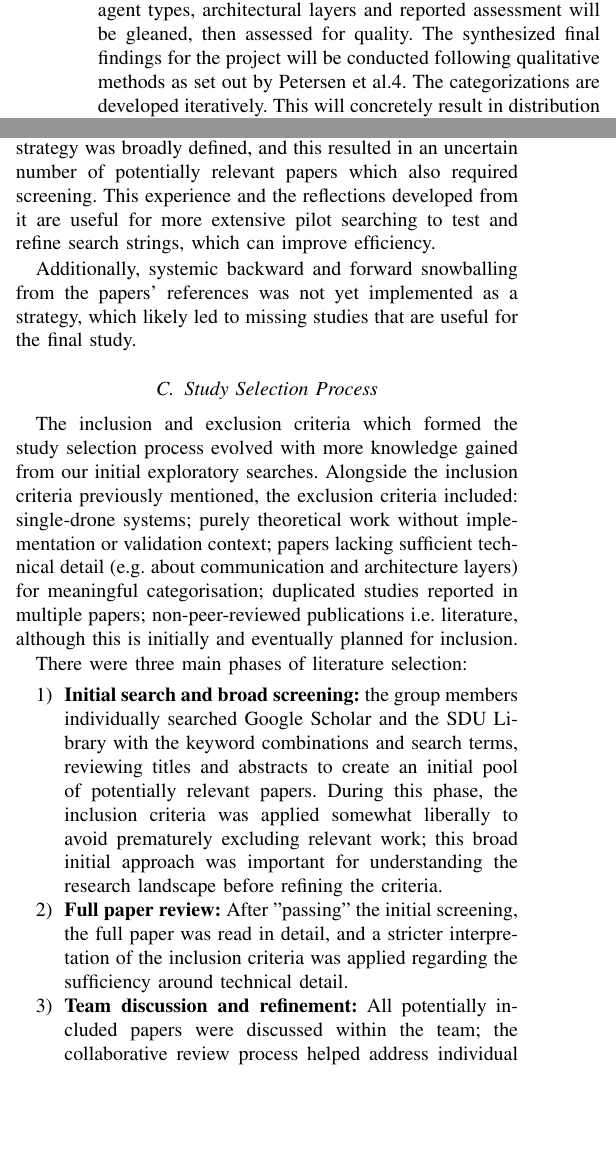
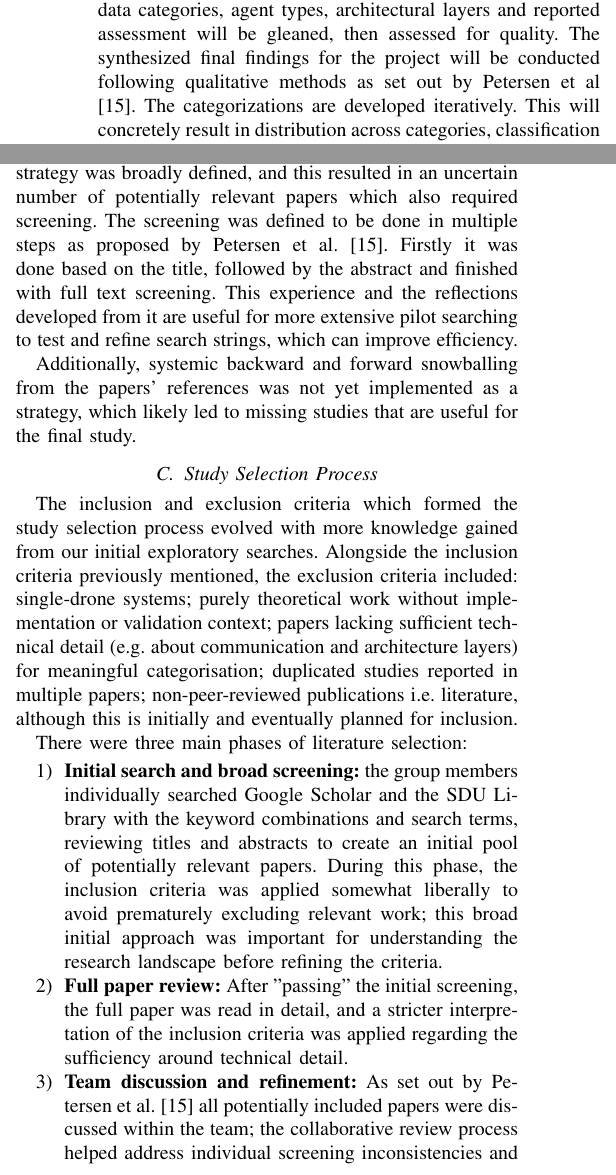
Before and after one commit to denisarissa/e25-scientific-methods, a LaTeX paper (report/conference_101719.tex): two parts of the columns of page 2 of 6, joined at a grey line, cut so that both start at the same text, the shorter picture padded with empty space. Compiled offline with pdfLaTeX; a missing font is replaced by an installed copy or a similar font; a LaTeX package or settings file that is missing is left out.

Commit message:
screening added sources petersen et al

```diff
--- a/report/conference_101719.tex
+++ b/report/conference_101719.tex
@@ -78,7 +78,7 @@ Another related research performed with the topic of multi-drone mission with th
 
 This research project will be carrying out systematic literature review following guidelines set out by Kitchenham and Charters \cite{kitchenham2007}, exploring academic databases. Grey literature will also be considered for exploration by following the Multivocal Literature Review subset of SLR approach by Garousi et al.\cite{garousi2019} because, adhering to the nature of its domain, multi-drone systems are present in both academic research and industrial practice. This process is structured and is predefined with search strategies that are focused on transparency and clear inclusion criteria, which will eliminate bias and give way to reproducibility. Furthermore, the categorization will follow the systematic mapping approach explained by Petersen et al \cite{petersen2008}. In this preliminary version of our study, the focus was primarily on peer-reviewed academic literature.
 
-Single-drone systems are not included since the project is exploring multi-drone systems. Theoretical work will be excluded. Papers that lack technical detail sufficient for categorisation and evaluation are excluded. The validity of a paper will be screened in title and abstract, then full text, then evaluated and argued for or against in team discussion. Subsequently, the mission context, communication patterns, data categories, agent types, architectural layers and reported assessment will be gleaned, then assessed for quality. The synthesized final findings for the project will be conducted following qualitative methods as set out by Petersen et al.4. The categorizations are developed iteratively. This will concretely result in distribution across categories, classification mapping patterns to contexts, common data types per layer, and agent interaction analysis.
+Single-drone systems are not included since the project is exploring multi-drone systems. Theoretical work will be excluded. Papers that lack technical detail sufficient for categorisation and evaluation are excluded. The validity of a paper will be screened in title and abstract, then full text, then evaluated and argued for or against in team discussion. Subsequently, the mission context, communication patterns, data categories, agent types, architectural layers and reported assessment will be gleaned, then assessed for quality. The synthesized final findings for the project will be conducted following qualitative methods as set out by Petersen et al \cite{petersen2008}. The categorizations are developed iteratively. This will concretely result in distribution across categories, classification mapping patterns to contexts, common data types per layer, and agent interaction analysis.
 
 \subsection{\centering Search and Screening}
 
@@ -86,7 +86,7 @@ The search terms will encompass terminology for multi-drone systems ("multi-dron
 
 The exploratory search for literature was conducted using Google Scholar and the SDU Library interfaces as our primary source using the aforementioned search terms. The final systemic review specifically and directly may utilize other relevant academic databases, such as IEE Xplore, ACM Digital Library, Scopus and Web of Science; however, for the scope of the preliminary study, the aggregative nature of Google Scholar and SDU Library was relevant for exploration of the methodology.
 
-For the preliminary draft of the study, the initial search strategy was broadly defined, and this resulted in an uncertain number of potentially relevant papers which also required screening. This experience and the reflections developed from it are useful for more extensive pilot searching to test and refine search strings, which can improve efficiency.
+For the preliminary draft of the study, the initial search strategy was broadly defined, and this resulted in an uncertain number of potentially relevant papers which also required screening. The screening was defined to be done in multiple steps as proposed by Petersen et al. \cite{petersen2008}. Firstly it was done based on the title, followed by the abstract and finished with full text screening. This experience and the reflections developed from it are useful for more extensive pilot searching to test and refine search strings, which can improve efficiency.
 
 Additionally, systemic backward and forward snowballing from the papers' references was not yet implemented as a strategy, which likely led to missing studies that are useful for the final study.
 
@@ -101,7 +101,7 @@ There were three main phases of literature selection:
 
 \item \textbf{Full paper review:} After "passing" the initial screening, the full paper was read in detail, and a stricter interpretation of the inclusion criteria was applied regarding the sufficiency around technical detail.
 
-\item \textbf{Team discussion and refinement:} All potentially included papers were discussed within the team; the collaborative review process helped address individual screening inconsistencies and resolve any edge cases. Discussion also helped to refine understanding of the ambiguous criteria, in particular, the "architecture layer" requirement as specified by the research topic.
+\item \textbf{Team discussion and refinement:} As set out by Petersen et al. \cite{petersen2008} all potentially included papers were discussed within the team; the collaborative review process helped address individual screening inconsistencies and resolve any edge cases. Discussion also helped to refine understanding of the ambiguous criteria, in particular, the "architecture layer" requirement as specified by the research topic.
 \end{enumerate}
 
 \subsection{\centering Quality Assessment}
```
Also changed, not shown: report/conference_101719.pdf.
